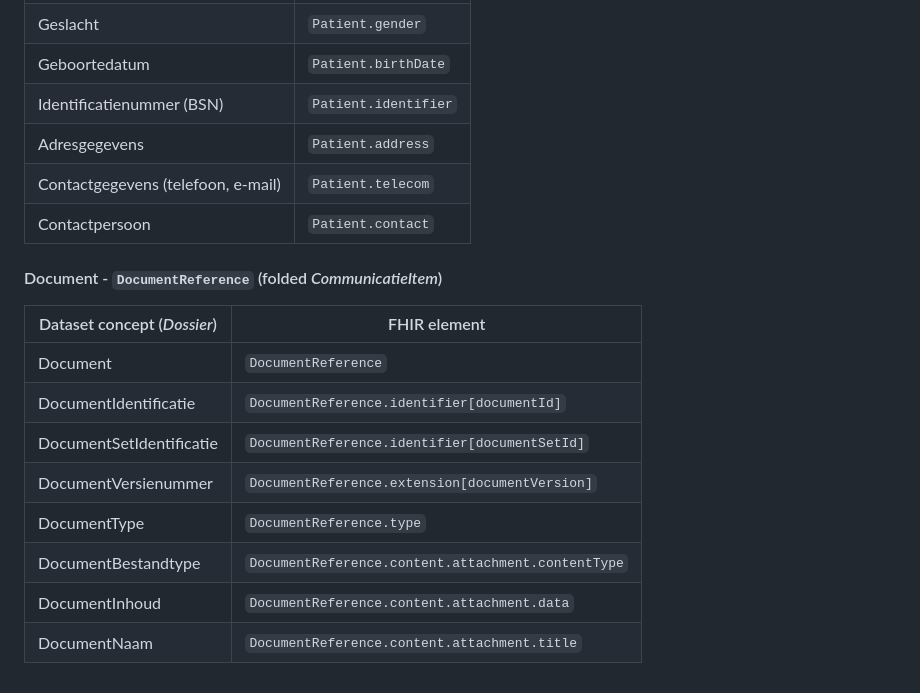
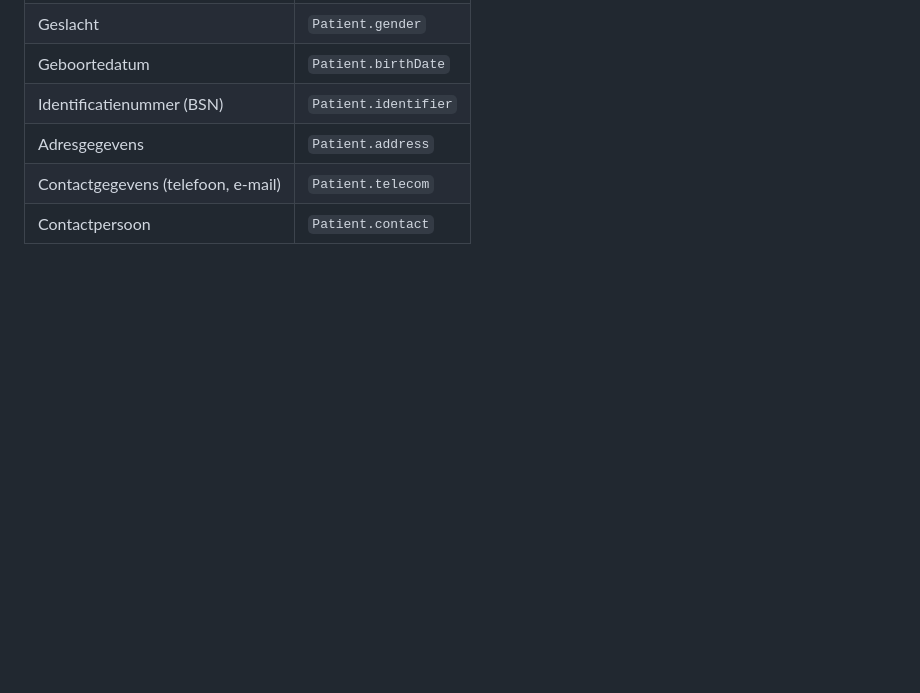
Before and after one commit to Nictiz/AZ-IG, a Markdown page: input/pagecontent/testing.md, the part around the change. GitHub-like rendering; blank space fills up the shorter version.

Commit message:
Temp delete

```diff
--- a/input/pagecontent/testing.md
+++ b/input/pagecontent/testing.md
@@ -53,16 +53,3 @@ How the dataset concepts (as seen in the ART-DECOR data set and the ADA scenario
 | Adresgegevens | `Patient.address` |
 | Contactgegevens (telefoon, e-mail) | `Patient.telecom` |
 | Contactpersoon | `Patient.contact` |
-
-#### Document - `DocumentReference` (folded *CommunicatieItem*)
-
-| Dataset concept (*Dossier*) | FHIR element |
-|---|---|
-| Document | `DocumentReference` |
-| DocumentIdentificatie | `DocumentReference.identifier[documentId]` |
-| DocumentSetIdentificatie | `DocumentReference.identifier[documentSetId]` |
-| DocumentVersienummer | `DocumentReference.extension[documentVersion]` |
-| DocumentType | `DocumentReference.type` |
-| DocumentBestandtype | `DocumentReference.content.attachment.contentType` |
-| DocumentInhoud | `DocumentReference.content.attachment.data` |
-| DocumentNaam | `DocumentReference.content.attachment.title` |
```
